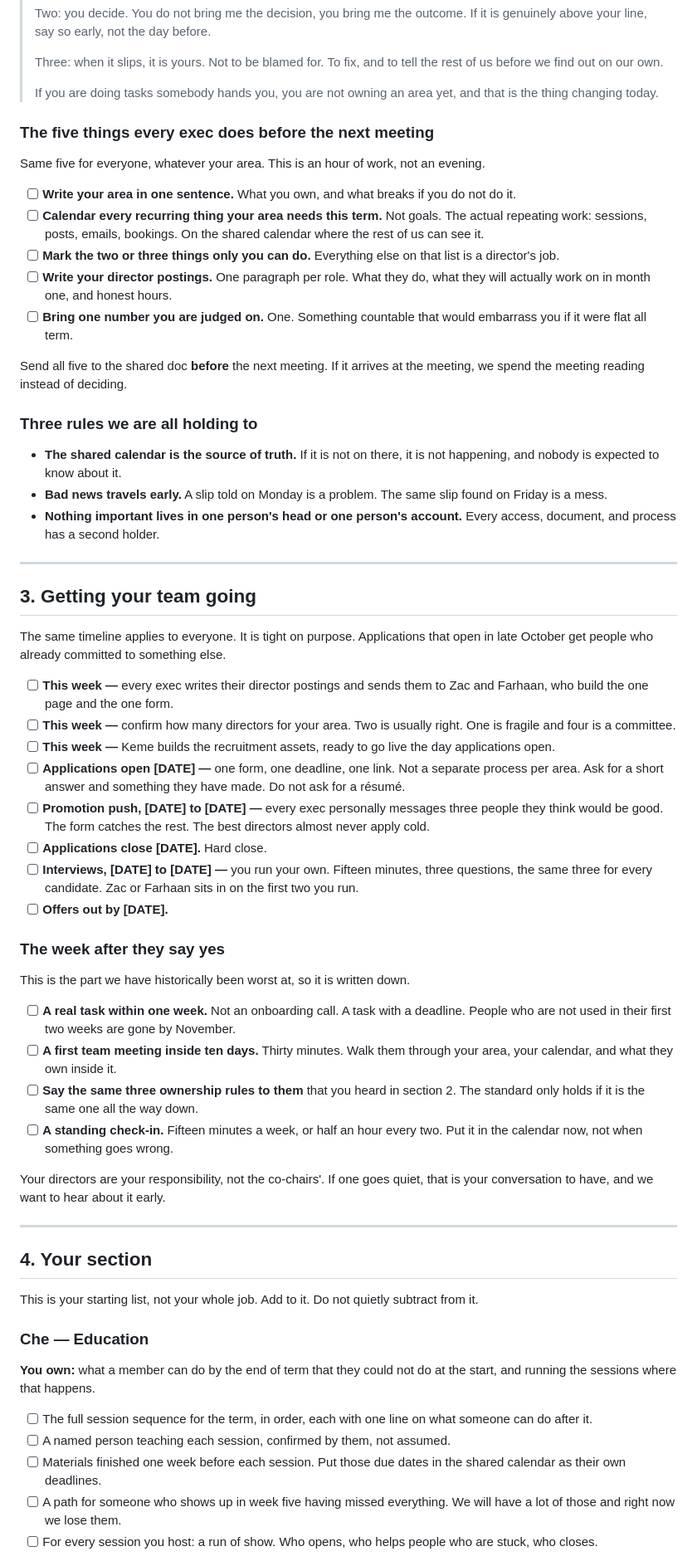
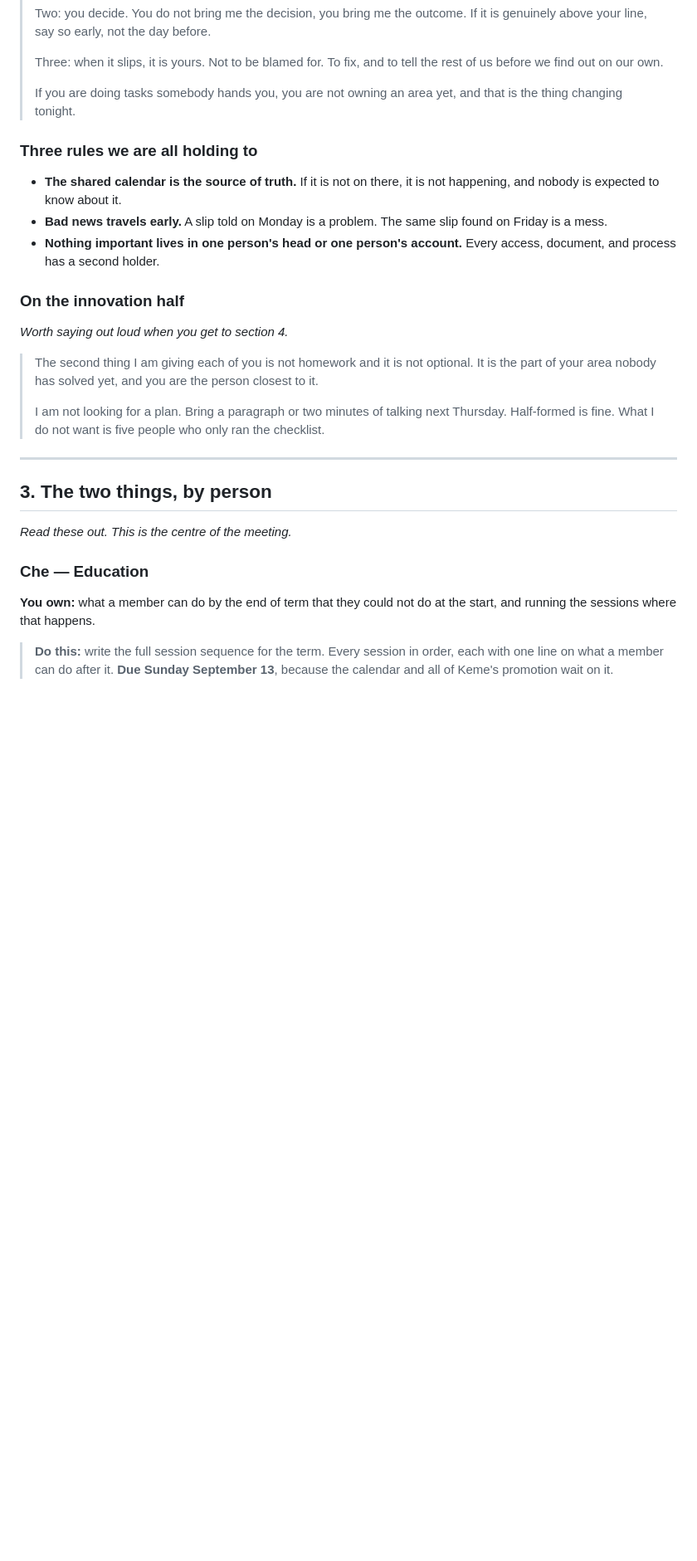
Before and after one commit to zacfink/initial-site, a Markdown page: docs/qweb-exec-get-ready-script.md, the part around one of its changes. Shown at 83% size. GitHub-like rendering; blank space fills up the shorter version.

```diff
--- a/docs/qweb-exec-get-ready-script.md
+++ b/docs/qweb-exec-get-ready-script.md
@@ -55,27 +74,7 @@ repeat it.*
 > the rest of us before we find out on our own.
 >
 > If you are doing tasks somebody hands you, you are not owning an area yet,
-> and that is the thing changing today.
-
-### The five things every exec does before the next meeting
-
-Same five for everyone, whatever your area. This is an hour of work, not an
-evening.
-
-- [ ] **Write your area in one sentence.** What you own, and what breaks if
-      you do not do it.
-- [ ] **Calendar every recurring thing your area needs this term.** Not goals.
-      The actual repeating work: sessions, posts, emails, bookings. On the
-      shared calendar where the rest of us can see it.
-- [ ] **Mark the two or three things only you can do.** Everything else on
-      that list is a director's job.
-- [ ] **Write your director postings.** One paragraph per role. What they do,
-      what they will actually work on in month one, and honest hours.
-- [ ] **Bring one number you are judged on.** One. Something countable that
-      would embarrass you if it were flat all term.
-
-Send all five to the shared doc **before** the next meeting. If it arrives at
-the meeting, we spend the meeting reading instead of deciding.
+> and that is the thing changing tonight.
 
 ### Three rules we are all holding to
 
@@ -86,67 +85,30 @@ the meeting, we spend the meeting reading instead of deciding.
 - **Nothing important lives in one person's head or one person's account.**
   Every access, document, and process has a second holder.
 
----
+### On the innovation half
 
-## 3. Getting your team going
+*Worth saying out loud when you get to section 4.*
 
-The same timeline applies to everyone. It is tight on purpose. Applications
-that open in late October get people who already committed to something else.
-
-- [ ] **This week —** every exec writes their director postings and sends them
-      to Zac and Farhaan, who build the one page and the one form.
-- [ ] **This week —** confirm how many directors for your area. Two is usually
-      right. One is fragile and four is a committee.
-- [ ] **This week —** Keme builds the recruitment assets, ready to go live the
-      day applications open.
-- [ ] **Applications open [DATE] —** one form, one deadline, one link. Not a
-      separate process per area. Ask for a short answer and something they
-      have made. Do not ask for a résumé.
-- [ ] **Promotion push, [DATE] to [DATE] —** every exec personally messages
-      three people they think would be good. The form catches the rest. The
-      best directors almost never apply cold.
-- [ ] **Applications close [DATE].** Hard close.
-- [ ] **Interviews, [DATE] to [DATE] —** you run your own. Fifteen minutes,
-      three questions, the same three for every candidate. Zac or Farhaan sits
-      in on the first two you run.
-- [ ] **Offers out by [DATE].**
-
-### The week after they say yes
-
-This is the part we have historically been worst at, so it is written down.
-
-- [ ] **A real task within one week.** Not an onboarding call. A task with a
-      deadline. People who are not used in their first two weeks are gone by
-      November.
-- [ ] **A first team meeting inside ten days.** Thirty minutes. Walk them
-      through your area, your calendar, and what they own inside it.
-- [ ] **Say the same three ownership rules to them** that you heard in section
-      2. The standard only holds if it is the same one all the way down.
-- [ ] **A standing check-in.** Fifteen minutes a week, or half an hour every
-      two. Put it in the calendar now, not when something goes wrong.
-
-Your directors are your responsibility, not the co-chairs'. If one goes quiet,
-that is your conversation to have, and we want to hear about it early.
+> The second thing I am giving each of you is not homework and it is not
+> optional. It is the part of your area nobody has solved yet, and you are the
+> person closest to it.
+>
+> I am not looking for a plan. Bring a paragraph or two minutes of talking
+> next Thursday. Half-formed is fine. What I do not want is five people who
+> only ran the checklist.
 
 ---
 
-## 4. Your section
+## 3. The two things, by person
 
-This is your starting list, not your whole job. Add to it. Do not quietly
-subtract from it.
+*Read these out. This is the centre of the meeting.*
 
 ### Che — Education
 
 **You own:** what a member can do by the end of term that they could not do at
 the start, and running the sessions where that happens.
 
-- [ ] The full session sequence for the term, in order, each with one line on
-      what someone can do after it.
-- [ ] A named person teaching each session, confirmed by them, not assumed.
-- [ ] Materials finished one week before each session. Put those due dates in
-      the shared calendar as their own deadlines.
-- [ ] A path for someone who shows up in week five having missed everything.
-      We will have a lot of those and right now we lose them.
-- [ ] For every session you host: a run of show. Who opens, who helps people
-      who are stuck, who closes.
+> **Do this:** write the full session sequence for the term. Every session in
+> order, each with one line on what a member can do after it. **Due Sunday
+> September 13**, because the calendar and all of Keme's promotion wait on it.
 
```
Also changed, not shown: other parts of docs/qweb-exec-get-ready-script.md (+209 -115 lines).
